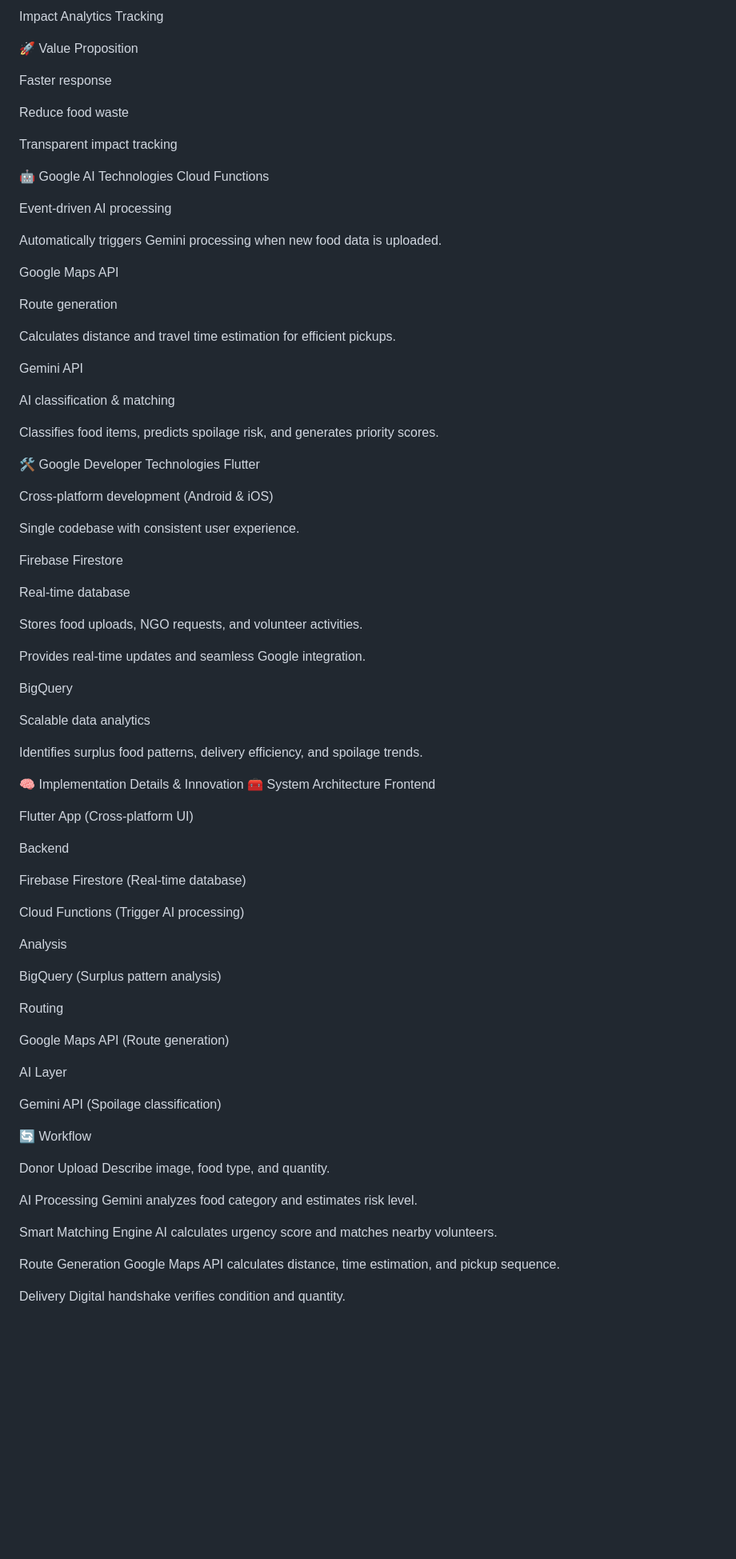
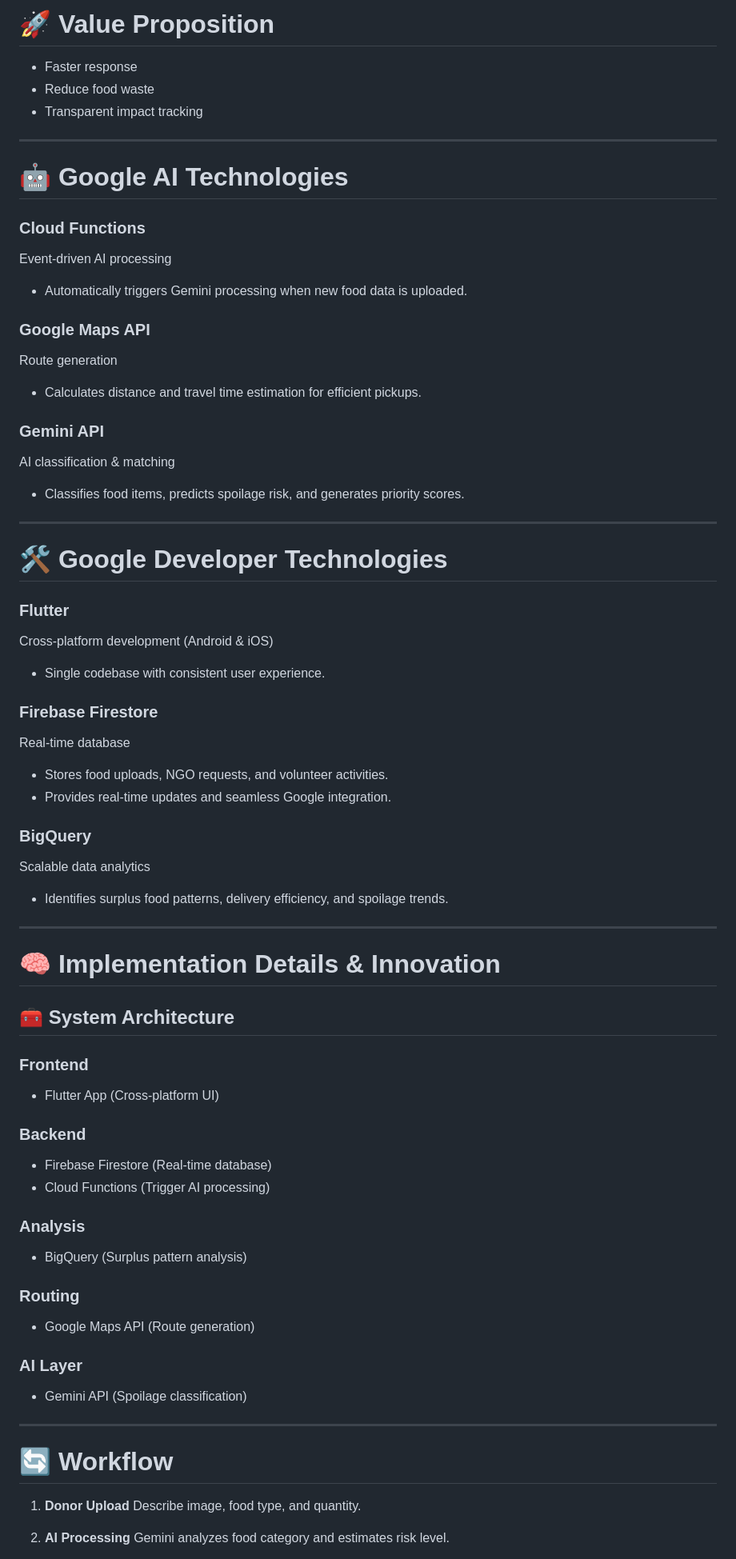
Before and after one commit to ganyuxuan18/Documentation-FoodBridge, a Markdown page: README.md, the part around one of its changes. Shown at 80% size. Drawn GitHub-style; blank space fills up the shorter version.

Commit message:
update README
Updated README.md for improved formatting and clarity.

```diff
--- a/README.md
+++ b/README.md
@@ -79,92 +92,89 @@ Real-time Inventory Dashboard
 
-Impact Analytics Tracking
+# 🚀 Value Proposition
 
-🚀 Value Proposition
+* Faster response
+* Reduce food waste
+* Transparent impact tracking
 
-Faster response
+---
 
-Reduce food waste
+# 🤖 Google AI Technologies
 
-Transparent impact tracking
-
-🤖 Google AI Technologies
-Cloud Functions
+### Cloud Functions
 
 Event-driven AI processing
 
-Automatically triggers Gemini processing when new food data is uploaded.
+* Automatically triggers Gemini processing when new food data is uploaded.
 
-Google Maps API
+### Google Maps API
 
 Route generation
 
-Calculates distance and travel time estimation for efficient pickups.
+* Calculates distance and travel time estimation for efficient pickups.
 
-Gemini API
+### Gemini API
 
 AI classification & matching
 
-Classifies food items, predicts spoilage risk, and generates priority scores.
+* Classifies food items, predicts spoilage risk, and generates priority scores.
 
-🛠 Google Developer Technologies
-Flutter
+---
+
+# 🛠 Google Developer Technologies
+
+### Flutter
 
 Cross-platform development (Android & iOS)
 
-Single codebase with consistent user experience.
+* Single codebase with consistent user experience.
 
-Firebase Firestore
+### Firebase Firestore
 
 Real-time database
 
-Stores food uploads, NGO requests, and volunteer activities.
+* Stores food uploads, NGO requests, and volunteer activities.
+* Provides real-time updates and seamless Google integration.
 
-Provides real-time updates and seamless Google integration.
-
-BigQuery
+### BigQuery
 
 Scalable data analytics
 
-Identifies surplus food patterns, delivery efficiency, and spoilage trends.
+* Identifies surplus food patterns, delivery efficiency, and spoilage trends.
 
-🧠 Implementation Details & Innovation
-🧰 System Architecture
-Frontend
+---
 
-Flutter App (Cross-platform UI)
+# 🧠 Implementation Details & Innovation
 
-Backend
+## 🧰 System Architecture
 
-Firebase Firestore (Real-time database)
+### Frontend
 
-Cloud Functions (Trigger AI processing)
+* Flutter App (Cross-platform UI)
 
-Analysis
+### Backend
 
-BigQuery (Surplus pattern analysis)
+* Firebase Firestore (Real-time database)
+* Cloud Functions (Trigger AI processing)
 
-Routing
+### Analysis
 
-Google Maps API (Route generation)
+* BigQuery (Surplus pattern analysis)
 
-AI Layer
+### Routing
 
-Gemini API (Spoilage classification)
+* Google Maps API (Route generation)
 
-🔄 Workflow
+### AI Layer
 
-Donor Upload
-Describe image, food type, and quantity.
+* Gemini API (Spoilage classification)
 
-AI Processing
-Gemini analyzes food category and estimates risk level.
+---
 
-Smart Matching Engine
-AI calculates urgency score and matches nearby volunteers.
+# 🔄 Workflow
 
-Route Generation
-Google Maps API calculates distance, time estimation, and pickup sequence.
+1. **Donor Upload**
+   Describe image, food type, and quantity.
 
-Delivery
-Digital handshake verifies condition and quantity.
+2. **AI Processing**
+   Gemini analyzes food category and estimates risk level.
 
```
Also changed, not shown: other parts of README.md (+105 -74 lines).
